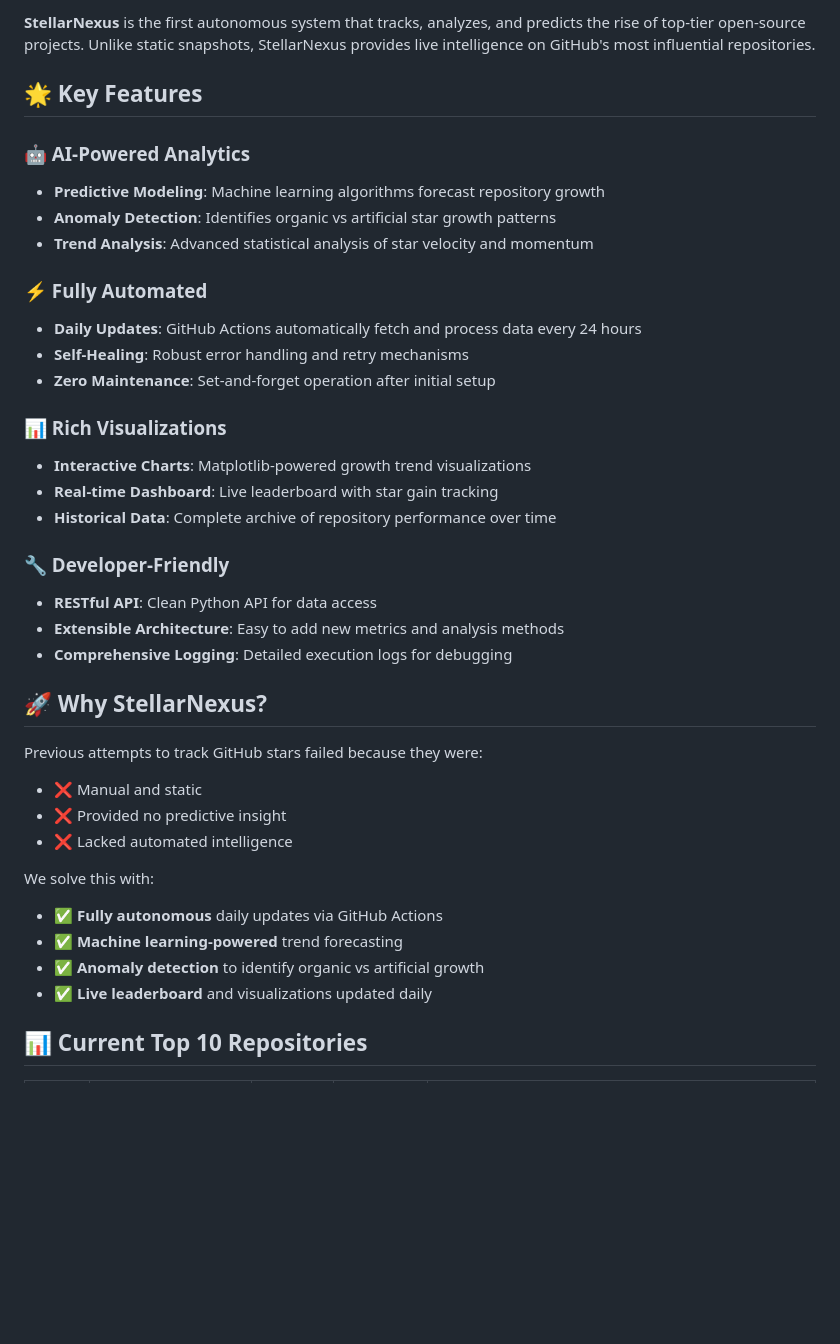
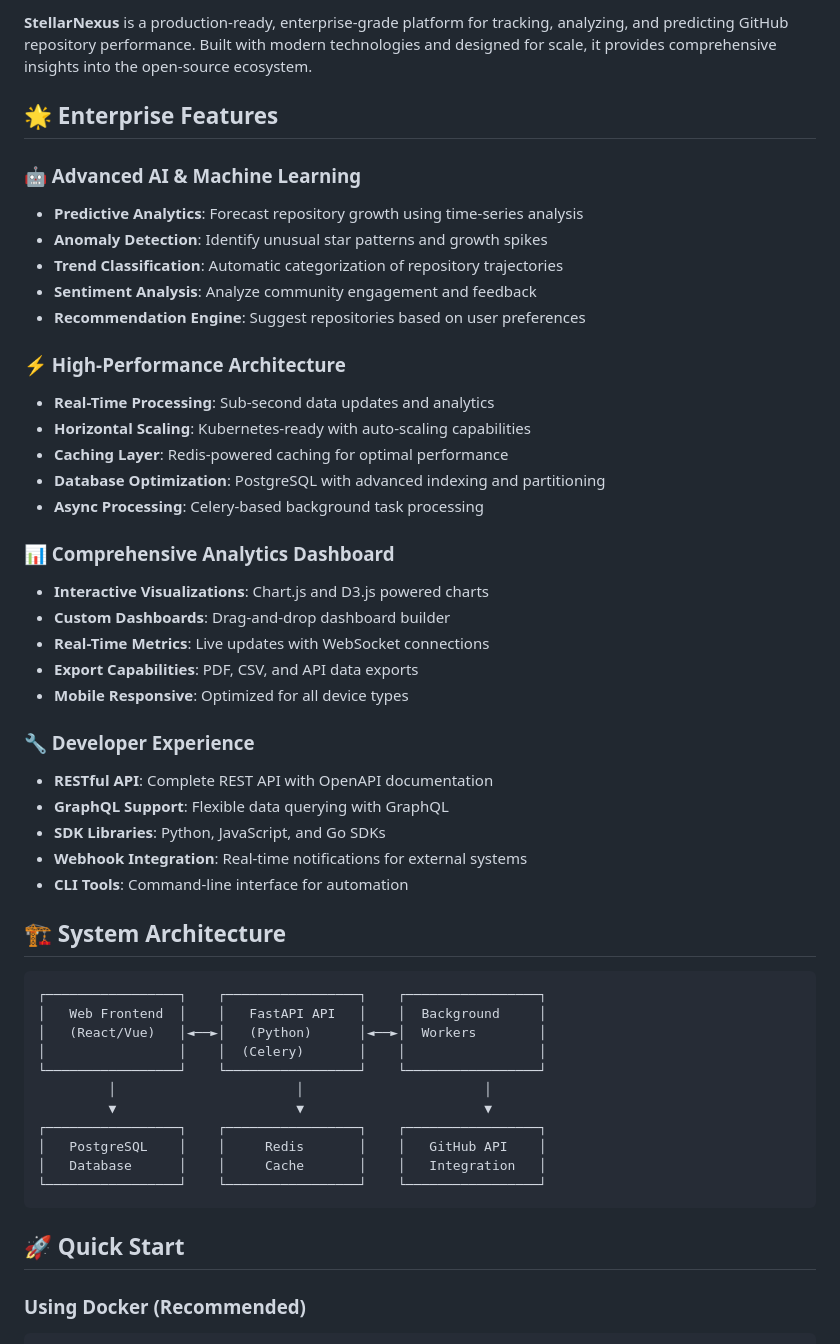
Before and after one commit to NickScherbakov/StellarNexus, a Markdown page: README.md, the part around one of its changes. Rendered like a GitHub page; blank space fills up the shorter version.

````diff
--- a/README.md
+++ b/README.md
@@ -10,40 +12,53 @@
 
-**StellarNexus** is the first autonomous system that tracks, analyzes, and predicts the rise of top-tier open-source projects. Unlike static snapshots, StellarNexus provides live intelligence on GitHub's most influential repositories.
+**StellarNexus** is a production-ready, enterprise-grade platform for tracking, analyzing, and predicting GitHub repository performance. Built with modern technologies and designed for scale, it provides comprehensive insights into the open-source ecosystem.
 
-## 🌟 Key Features
+## 🌟 Enterprise Features
 
-### 🤖 AI-Powered Analytics
-- **Predictive Modeling**: Machine learning algorithms forecast repository growth
-- **Anomaly Detection**: Identifies organic vs artificial star growth patterns
-- **Trend Analysis**: Advanced statistical analysis of star velocity and momentum
+### 🤖 Advanced AI & Machine Learning
+- **Predictive Analytics**: Forecast repository growth using time-series analysis
+- **Anomaly Detection**: Identify unusual star patterns and growth spikes
+- **Trend Classification**: Automatic categorization of repository trajectories
+- **Sentiment Analysis**: Analyze community engagement and feedback
+- **Recommendation Engine**: Suggest repositories based on user preferences
 
-### ⚡ Fully Automated
-- **Daily Updates**: GitHub Actions automatically fetch and process data every 24 hours
-- **Self-Healing**: Robust error handling and retry mechanisms
-- **Zero Maintenance**: Set-and-forget operation after initial setup
+### ⚡ High-Performance Architecture
+- **Real-Time Processing**: Sub-second data updates and analytics
+- **Horizontal Scaling**: Kubernetes-ready with auto-scaling capabilities
+- **Caching Layer**: Redis-powered caching for optimal performance
+- **Database Optimization**: PostgreSQL with advanced indexing and partitioning
+- **Async Processing**: Celery-based background task processing
 
-### 📊 Rich Visualizations
-- **Interactive Charts**: Matplotlib-powered growth trend visualizations
-- **Real-time Dashboard**: Live leaderboard with star gain tracking
-- **Historical Data**: Complete archive of repository performance over time
+### 📊 Comprehensive Analytics Dashboard
+- **Interactive Visualizations**: Chart.js and D3.js powered charts
+- **Custom Dashboards**: Drag-and-drop dashboard builder
+- **Real-Time Metrics**: Live updates with WebSocket connections
+- **Export Capabilities**: PDF, CSV, and API data exports
+- **Mobile Responsive**: Optimized for all device types
 
-### 🔧 Developer-Friendly
-- **RESTful API**: Clean Python API for data access
-- **Extensible Architecture**: Easy to add new metrics and analysis methods
-- **Comprehensive Logging**: Detailed execution logs for debugging
+### 🔧 Developer Experience
+- **RESTful API**: Complete REST API with OpenAPI documentation
+- **GraphQL Support**: Flexible data querying with GraphQL
+- **SDK Libraries**: Python, JavaScript, and Go SDKs
+- **Webhook Integration**: Real-time notifications for external systems
+- **CLI Tools**: Command-line interface for automation
 
-## 🚀 Why StellarNexus?
+## 🏗️ System Architecture
 
-Previous attempts to track GitHub stars failed because they were:
-- ❌ Manual and static
-- ❌ Provided no predictive insight
-- ❌ Lacked automated intelligence
+```
+┌─────────────────┐    ┌─────────────────┐    ┌─────────────────┐
+│   Web Frontend  │    │   FastAPI API   │    │  Background     │
+│   (React/Vue)   │◄──►│   (Python)      │◄──►│  Workers        │
+│                 │    │  (Celery)       │    │                 │
+└─────────────────┘    └─────────────────┘    └─────────────────┘
+         │                       │                       │
+         ▼                       ▼                       ▼
+┌─────────────────┐    ┌─────────────────┐    ┌─────────────────┐
+│   PostgreSQL    │    │     Redis       │    │   GitHub API    │
+│   Database      │    │     Cache       │    │   Integration   │
+└─────────────────┘    └─────────────────┘    └─────────────────┘
+```
 
-We solve this with:
-- ✅ **Fully autonomous** daily updates via GitHub Actions
-- ✅ **Machine learning-powered** trend forecasting
-- ✅ **Anomaly detection** to identify organic vs artificial growth
-- ✅ **Live leaderboard** and visualizations updated daily
+## 🚀 Quick Start
 
-## 📊 Current Top 10 Repositories
+### Using Docker (Recommended)
 
````
Also changed, not shown: other parts of README.md (+228 -89 lines).
